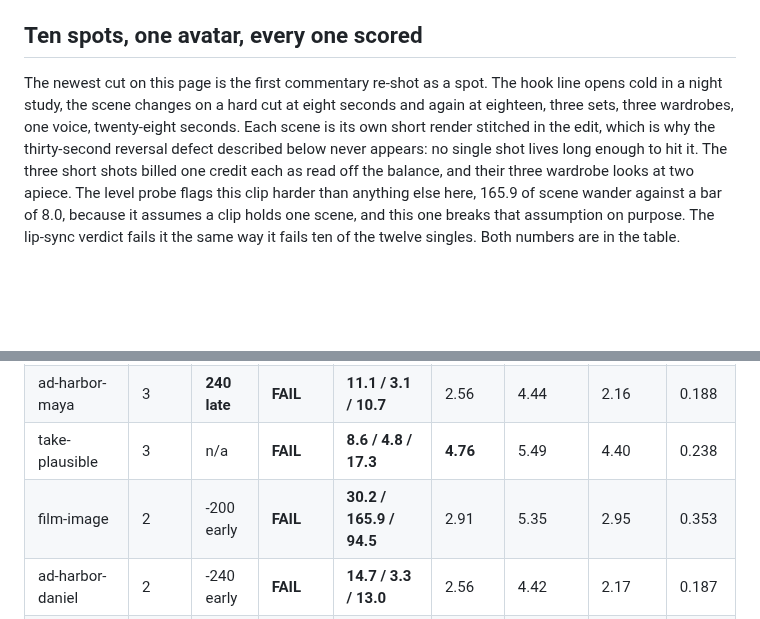
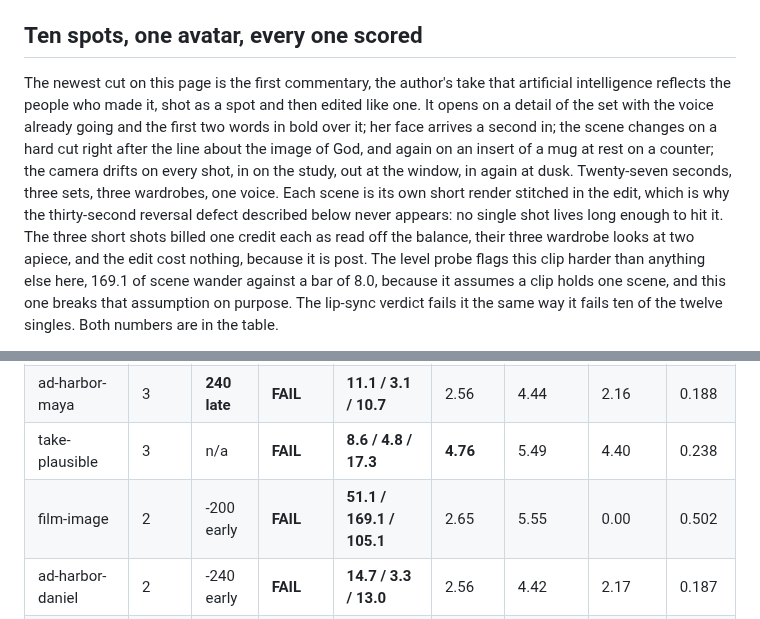
Before and after one commit to jameswniu/3d-filmmaking-ads-multimodal-evals, a Markdown page: README.md, 2 parts joined by grey strips. Rendered like a GitHub page; blank space fills up the shorter version.

Commit message:
Swap the hero to the re-edited cut and refresh its row

```diff
--- a/README.md
+++ b/README.md
@@ -99,5 +99,5 @@ Left is how the work goes today. Right is what changes. Every claim on the right
 
 ## Ten spots, one avatar, every one scored
 
-The newest cut on this page is the first commentary re-shot as a spot. The hook line opens cold in a night study, the scene changes on a hard cut at eight seconds and again at eighteen, three sets, three wardrobes, one voice, twenty-eight seconds. Each scene is its own short render stitched in the edit, which is why the thirty-second reversal defect described below never appears: no single shot lives long enough to hit it. The three short shots billed one credit each as read off the balance, and their three wardrobe looks at two apiece. The level probe flags this clip harder than anything else here, 165.9 of scene wander against a bar of 8.0, because it assumes a clip holds one scene, and this one breaks that assumption on purpose. The lip-sync verdict fails it the same way it fails ten of the twelve singles. Both numbers are in the table.
+The newest cut on this page is the first commentary, the author's take that artificial intelligence reflects the people who made it, shot as a spot and then edited like one. It opens on a detail of the set with the voice already going and the first two words in bold over it; her face arrives a second in; the scene changes on a hard cut right after the line about the image of God, and again on an insert of a mug at rest on a counter; the camera drifts on every shot, in on the study, out at the window, in again at dusk. Twenty-seven seconds, three sets, three wardrobes, one voice. Each scene is its own short render stitched in the edit, which is why the thirty-second reversal defect described below never appears: no single shot lives long enough to hit it. The three short shots billed one credit each as read off the balance, their three wardrobe looks at two apiece, and the edit cost nothing, because it is post. The level probe flags this clip harder than anything else here, 169.1 of scene wander against a bar of 8.0, because it assumes a clip holds one scene, and this one breaks that assumption on purpose. The lip-sync verdict fails it the same way it fails ten of the twelve singles. Both numbers are in the table.
 
@@ -133,7 +133,7 @@ Five advertisements for brands that do not exist and five short commentaries, al
 | take-prison | 4 | **160 late** | **FAIL** | **7.8 / 5.2 / 21.5** | **5.00** | 5.52 | 4.27 | 0.246 |
 | ad-harbor-maya | 3 | **240 late** | **FAIL** | **11.1 / 3.1 / 10.7** | 2.56 | 4.44 | 2.16 | 0.188 |
 | take-plausible | 3 | n/a | **FAIL** | **8.6 / 4.8 / 17.3** | **4.76** | 5.49 | 4.40 | 0.238 |
-| film-image | 2 | -200 early | **FAIL** | **30.2 / 165.9 / 94.5** | 2.91 | 5.35 | 2.95 | 0.353 |
+| film-image | 2 | -200 early | **FAIL** | **51.1 / 169.1 / 105.1** | 2.65 | 5.55 | 0.00 | 0.502 |
 | ad-harbor-daniel | 2 | -240 early | **FAIL** | **14.7 / 3.3 / 13.0** | 2.56 | 4.42 | 2.17 | 0.187 |
 | ad-harbor-elena | 2 | -240 early | **FAIL** | **11.1 / 3.5 / 10.7** | 1.83 | 4.39 | 2.15 | 0.188 |
 | ad-lantern | 2 | -240 early | **FAIL** | **12.6 / 2.5 / 19.1** | 2.49 | 3.13 | 1.74 | 0.118 |
```
Also changed, not shown: other parts of README.md (+1 -1 lines).
